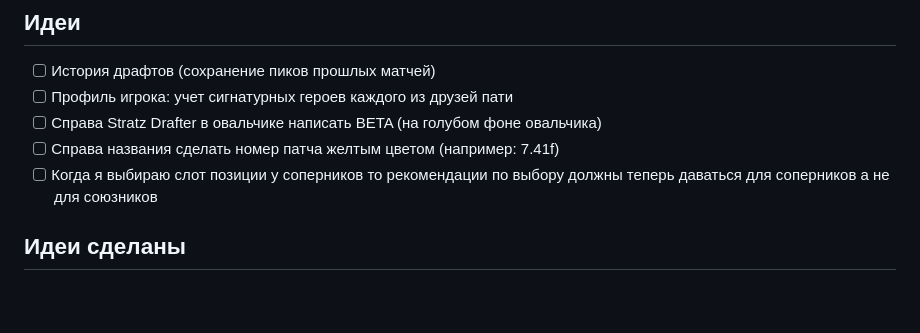
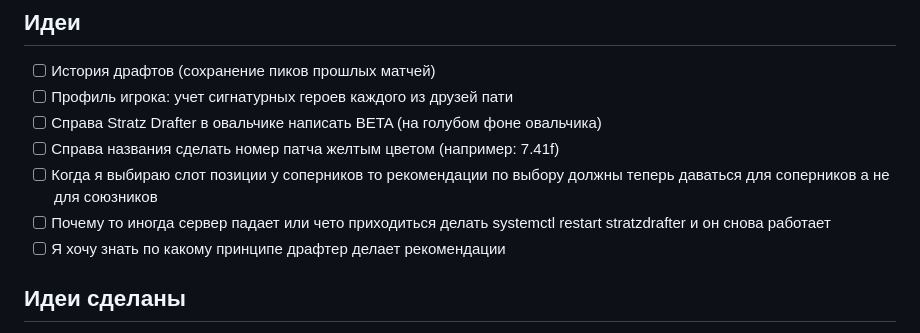
Before and after one commit to smeshar/StratzDrafter, a Markdown page: ROADMAP.md, the part around the change. Drawn GitHub-style; blank space fills up the shorter version.

Commit message:
docs: update project roadmap and milestones in ROADMAP.md

```diff
--- a/ROADMAP.md
+++ b/ROADMAP.md
@@ -6,6 +6,8 @@
 - [ ] Справа Stratz Drafter в овальчике написать BETA (на голубом фоне овальчика)
 - [ ] Справа названия сделать номер патча желтым цветом (например: 7.41f)
 - [ ] Когда я выбираю слот позиции у соперников то рекомендации по выбору должны теперь даваться для соперников а не для союзников
+- [ ] Почему то иногда сервер падает или чето приходиться делать systemctl restart stratzdrafter и он снова работает
+- [ ] Я хочу знать по какому принципе драфтер делает рекомендации
 
 ## Идеи сделаны
 - [X] Сверху под настройками сделать график ожидаемого преимущества с 0 минуты до 60
```
